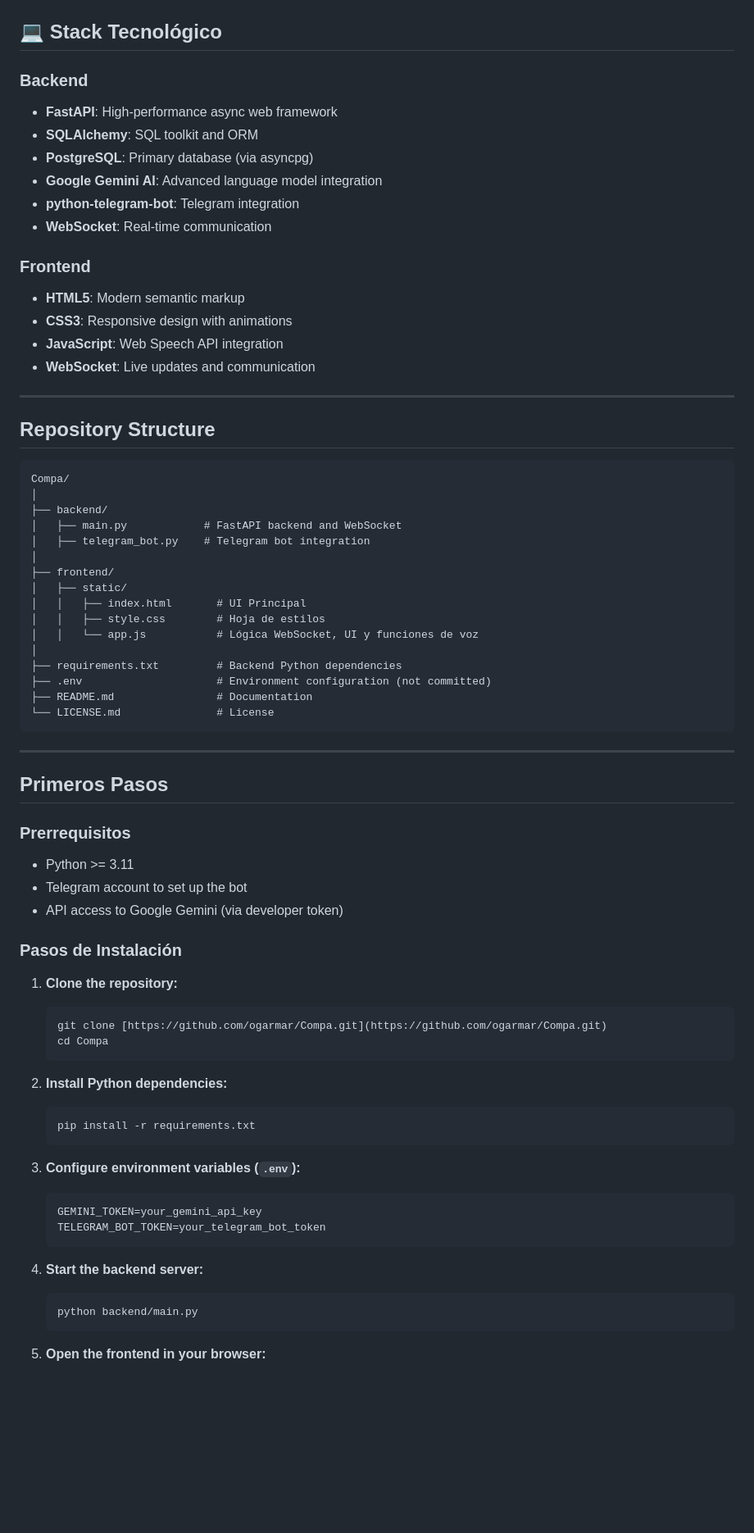
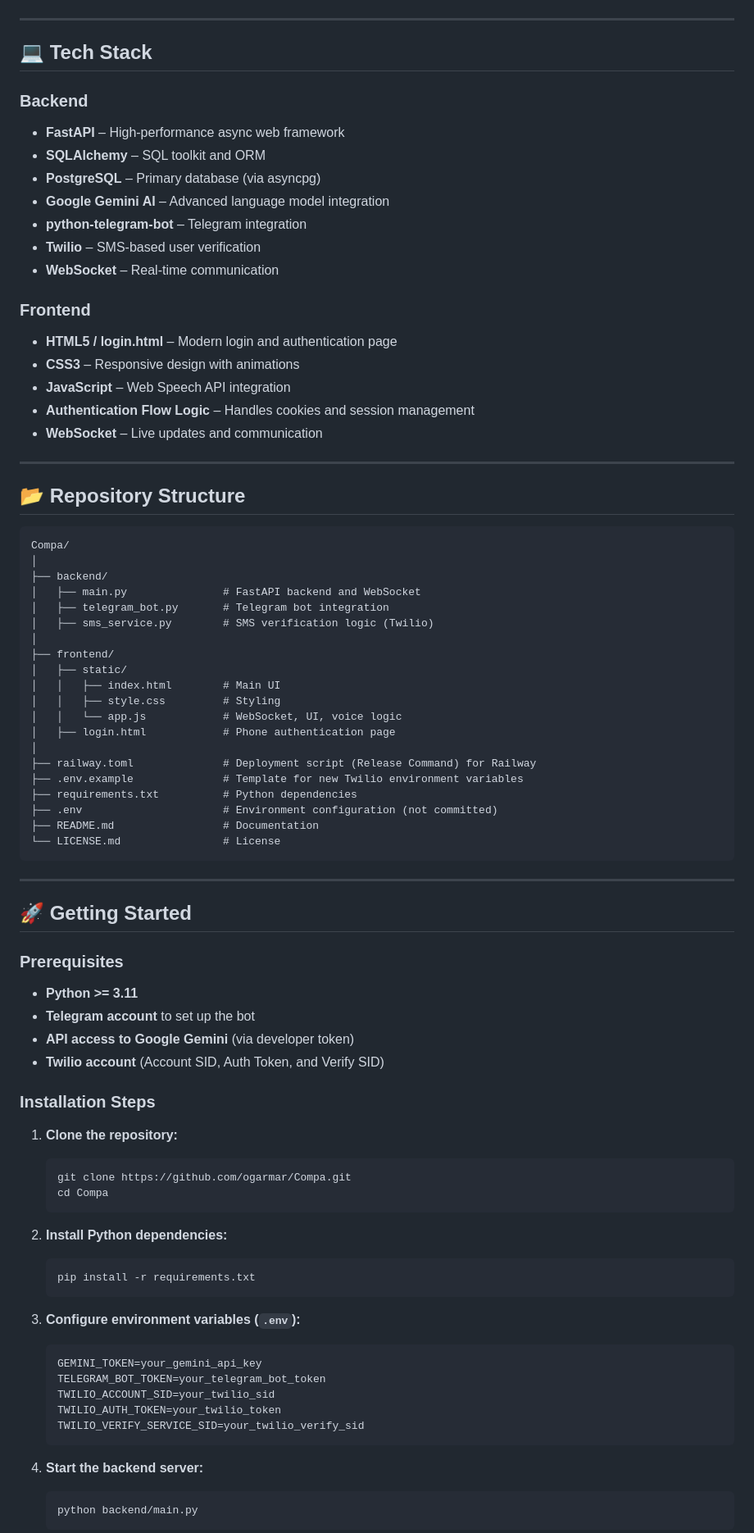
Before and after one commit to ogarmar/Compa, a Markdown page: Readme.md, the part around one of its changes. Shown at 82% size. GitHub-like rendering; blank space fills up the shorter version.

````diff
--- a/Readme.md
+++ b/Readme.md
@@ -46,75 +54,85 @@ graph TD
 ```
+---
 
-## 💻 Stack Tecnológico
+## 💻 Tech Stack
 
 ### Backend
-
-- **FastAPI**: High-performance async web framework
-- **SQLAlchemy**: SQL toolkit and ORM
-- **PostgreSQL**: Primary database (via asyncpg)
-- **Google Gemini AI**: Advanced language model integration
-- **python-telegram-bot**: Telegram integration
-- **WebSocket**: Real-time communication
+- **FastAPI** – High-performance async web framework
+- **SQLAlchemy** – SQL toolkit and ORM
+- **PostgreSQL** – Primary database (via asyncpg)
+- **Google Gemini AI** – Advanced language model integration
+- **python-telegram-bot** – Telegram integration
+- **Twilio** – SMS-based user verification
+- **WebSocket** – Real-time communication
 
 ### Frontend
-
-- **HTML5**: Modern semantic markup
-- **CSS3**: Responsive design with animations
-- **JavaScript**: Web Speech API integration
-- **WebSocket**: Live updates and communication
+- **HTML5 / login.html** – Modern login and authentication page
+- **CSS3** – Responsive design with animations
+- **JavaScript** – Web Speech API integration
+- **Authentication Flow Logic** – Handles cookies and session management
+- **WebSocket** – Live updates and communication
 
 ---
 
-## Repository Structure
+## 📂 Repository Structure
 
 ```
 Compa/
 │
 ├── backend/
-│   ├── main.py            # FastAPI backend and WebSocket
-│   ├── telegram_bot.py    # Telegram bot integration
+│   ├── main.py               # FastAPI backend and WebSocket
+│   ├── telegram_bot.py       # Telegram bot integration
+│   ├── sms_service.py        # SMS verification logic (Twilio)
 │
 ├── frontend/
 │   ├── static/
-│   │   ├── index.html       # UI Principal
-│   │   ├── style.css        # Hoja de estilos
-│   │   └── app.js           # Lógica WebSocket, UI y funciones de voz
+│   │   ├── index.html        # Main UI
+│   │   ├── style.css         # Styling
+│   │   └── app.js            # WebSocket, UI, voice logic
+│   ├── login.html            # Phone authentication page
 │
-├── requirements.txt         # Backend Python dependencies
-├── .env                     # Environment configuration (not committed)
-├── README.md                # Documentation
-└── LICENSE.md               # License
+├── railway.toml              # Deployment script (Release Command) for Railway
+├── .env.example              # Template for new Twilio environment variables
+├── requirements.txt          # Python dependencies
+├── .env                      # Environment configuration (not committed)
+├── README.md                 # Documentation
+└── LICENSE.md                # License
 ```
 
 ---
 
-## Primeros Pasos
+## 🚀 Getting Started
 
-### Prerrequisitos
+### Prerequisites
+- **Python >= 3.11**
+- **Telegram account** to set up the bot
+- **API access to Google Gemini** (via developer token)
+- **Twilio account** (Account SID, Auth Token, and Verify SID)
 
-- Python >= 3.11
-- Telegram account to set up the bot
-- API access to Google Gemini (via developer token)
+### Installation Steps
 
-### Pasos de Instalación
-
-1.  **Clone the repository:**
-    ```
-    git clone [https://github.com/ogarmar/Compa.git](https://github.com/ogarmar/Compa.git)
+1. **Clone the repository:**
+    ```bash
+    git clone https://github.com/ogarmar/Compa.git
     cd Compa
     ```
-2.  **Install Python dependencies:**
-    ```
+
+2. **Install Python dependencies:**
+    ```bash
     pip install -r requirements.txt
     ```
-3.  **Configure environment variables (`.env`):**
-    ```
+
+3. **Configure environment variables (`.env`):**
+    ```bash
     GEMINI_TOKEN=your_gemini_api_key
     TELEGRAM_BOT_TOKEN=your_telegram_bot_token
+    TWILIO_ACCOUNT_SID=your_twilio_sid
+    TWILIO_AUTH_TOKEN=your_twilio_token
+    TWILIO_VERIFY_SERVICE_SID=your_twilio_verify_sid
     ```
-4.  **Start the backend server:**
-    ```
+
+4. **Start the backend server:**
+    ```bash
     python backend/main.py
     ```
-5.  **Open the frontend in your browser:**
 
````
Also changed, not shown: other parts of Readme.md (+161 -139 lines).
